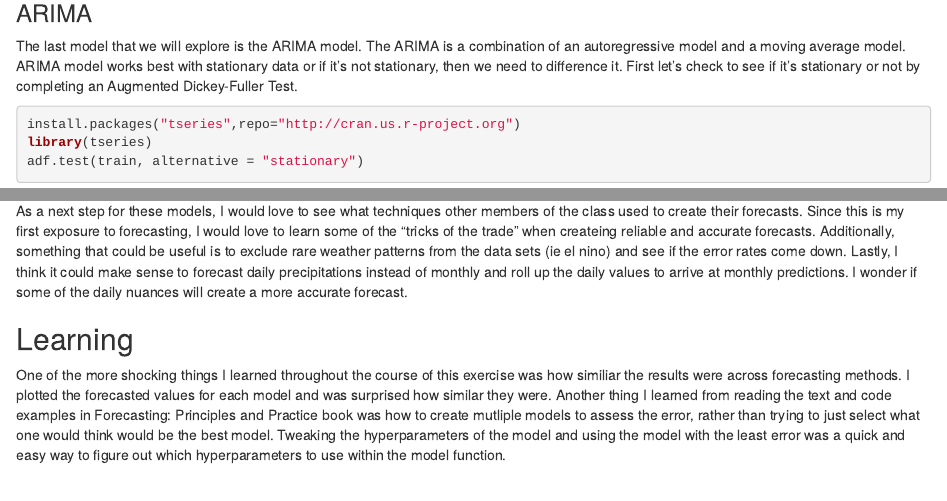
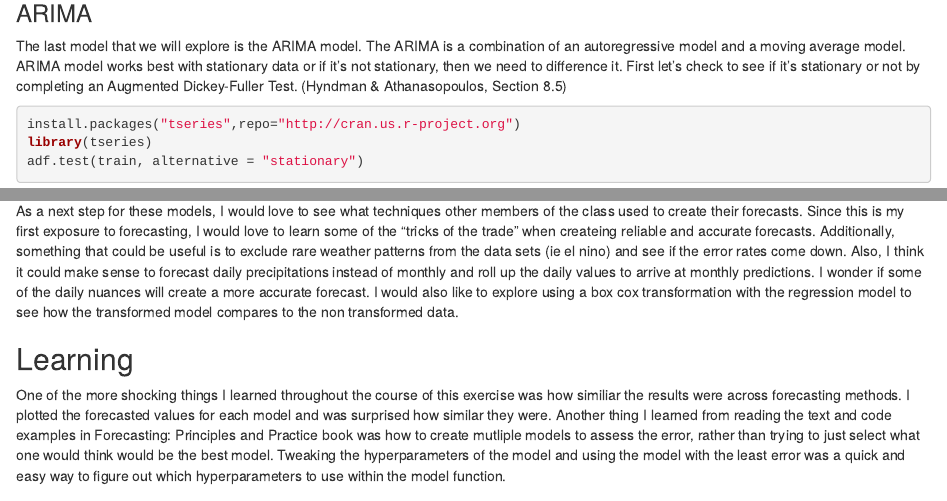
Before and after one commit to rsthunstrom/Northwestern, an R Markdown document (Predict413/Midterm.rmd): the page in a window 1100 px wide, from 10410 px down, and a second part further down, joined at a grey line. Rendered offline with R 4.5, knitr and Pandoc, with nearby package versions; code that draws random numbers runs with fixed seeds of ours; some code elsewhere in the file could not run offline.

Commit message:
Update Midterm.rmd

````diff
--- a/Predict413/Midterm.rmd
+++ b/Predict413/Midterm.rmd
@@ -310,7 +311,7 @@ These are the predicted values using the Holt Winters model and are the most app
 
 ### ARIMA
 
-The last model that we will explore is the ARIMA model.  The ARIMA is a combination of an autoregressive model and a moving average model. ARIMA model works best with stationary data or if it's not stationary, then we need to difference it.  First let's check to see if it's stationary or not by completing an Augmented Dickey-Fuller Test.
+The last model that we will explore is the ARIMA model.  The ARIMA is a combination of an autoregressive model and a moving average model. ARIMA model works best with stationary data or if it's not stationary, then we need to difference it.  First let's check to see if it's stationary or not by completing an Augmented Dickey-Fuller Test. (Hyndman & Athanasopoulos, Section 8.5)
 
 ```{r}
 install.packages("tseries",repo="http://cran.us.r-project.org")
@@ -421,7 +422,7 @@ With any forecasting technique we are reliant on the historical data and that it
 
 ## Future Work
 
-As a next step for these models, I would love to see what techniques other members of the class used to create their forecasts.  Since this is my first exposure to forecasting, I would love to learn some of the "tricks of the trade" when createing reliable and accurate forecasts. Additionally, something that could be useful is to exclude rare weather patterns from the data sets (ie el nino) and see if the error rates come down.  Lastly, I think it could make sense to forecast daily precipitations instead of monthly and roll up the daily values to arrive at monthly predictions.  I wonder if some of the daily nuances will create a more accurate forecast.
+As a next step for these models, I would love to see what techniques other members of the class used to create their forecasts.  Since this is my first exposure to forecasting, I would love to learn some of the "tricks of the trade" when createing reliable and accurate forecasts. Additionally, something that could be useful is to exclude rare weather patterns from the data sets (ie el nino) and see if the error rates come down.  Also, I think it could make sense to forecast daily precipitations instead of monthly and roll up the daily values to arrive at monthly predictions.  I wonder if some of the daily nuances will create a more accurate forecast.  I would also like to explore using a box cox transformation with the regression model to see how the transformed model compares to the non transformed data.
 
 ## Learning
 
````
Also changed, not shown: Predict413/Midterm.rmd (1 more changed lines).
